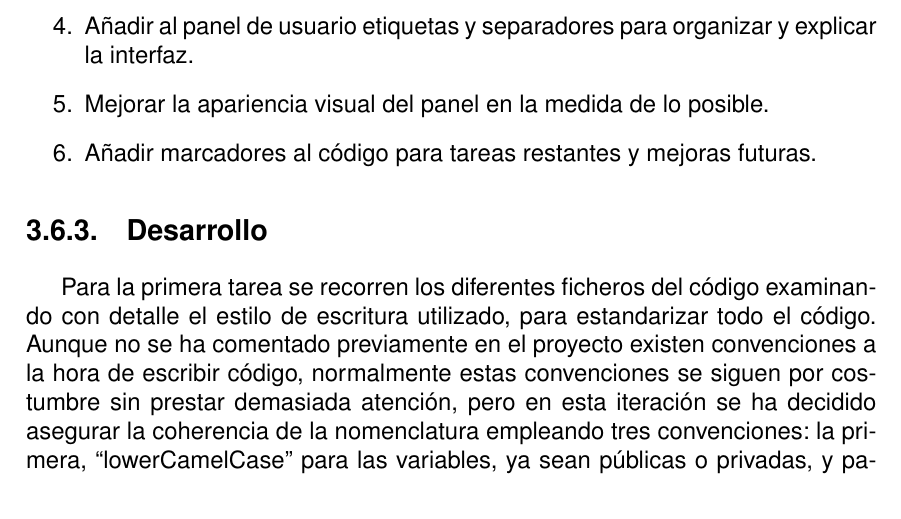
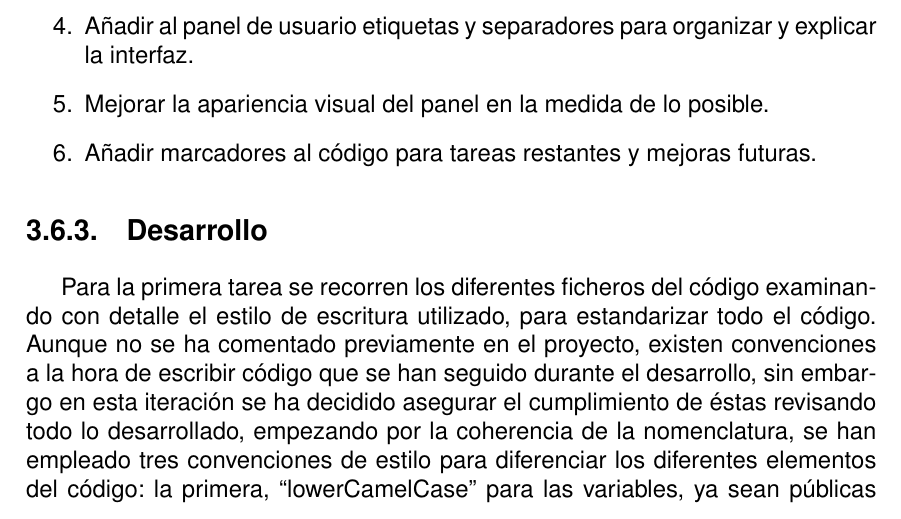
Before and after one commit to Dionird20/Memoria-TFG, a LaTeX thesis (A0.MiTFG.tex, which reads C3.Iteracion5.tex): part of page 73 of 81, cut so that both start at the same text. Compiled offline with pdfLaTeX.

Commit message:
3.6.3 corregido

```diff
--- a/C3.Iteracion5.tex
+++ b/C3.Iteracion5.tex
@@ -29,7 +29,7 @@
         \end{enumerate}
     \subsection{Desarrollo}
 
-        Para la primera tarea se recorren los diferentes ficheros del código examinando con detalle el estilo de escritura utilizado, para estandarizar todo el código. Aunque no se ha comentado previamente en el proyecto existen convenciones a la hora de escribir código, normalmente estas convenciones se siguen por costumbre sin prestar demasiada atención, pero en esta iteración se ha decidido asegurar la coherencia de la nomenclatura empleando tres convenciones: la primera,  ``lowerCamelCase'' para las variables, ya sean públicas o privadas, y para los tipos, acompañado de ``\char`_t''; en segundo lugar, ``UpperCamelCase'' para las funciones; por último,  ``SCREAMING\char`_SNAKE\char`_CASE'' para la declaración de constantes.
+        Para la primera tarea se recorren los diferentes ficheros del código examinando con detalle el estilo de escritura utilizado, para estandarizar todo el código. Aunque no se ha comentado previamente en el proyecto, existen convenciones a la hora de escribir código que se han seguido durante el desarrollo, sin embargo en esta iteración se ha decidido asegurar el cumplimiento de éstas revisando todo lo desarrollado, empezando por la coherencia de la nomenclatura, se han empleado tres convenciones de estilo para diferenciar los diferentes elementos del código: la primera,  ``lowerCamelCase'' para las variables, ya sean públicas o privadas, y para los tipos, acompañado de ``\char`_t''; en segundo lugar, ``UpperCamelCase'' para las funciones; por último,  ``SCREAMING\char`_SNAKE\char`_CASE'' para la declaración de constantes.
 
         Además debe asegurarse de que todo el código y comentarios mantengan una coherencia en cuanto al lenguaje utilizado, el escogido para este proyecto es el inglés por ser el lenguaje dominante dentro del sector, por ello a la vez que se ha repasado el estilo de escritura si se ha detectado algún comentario o elemento en otro idioma, se ha sustituido.
     \subsection{Pruebas}
```
